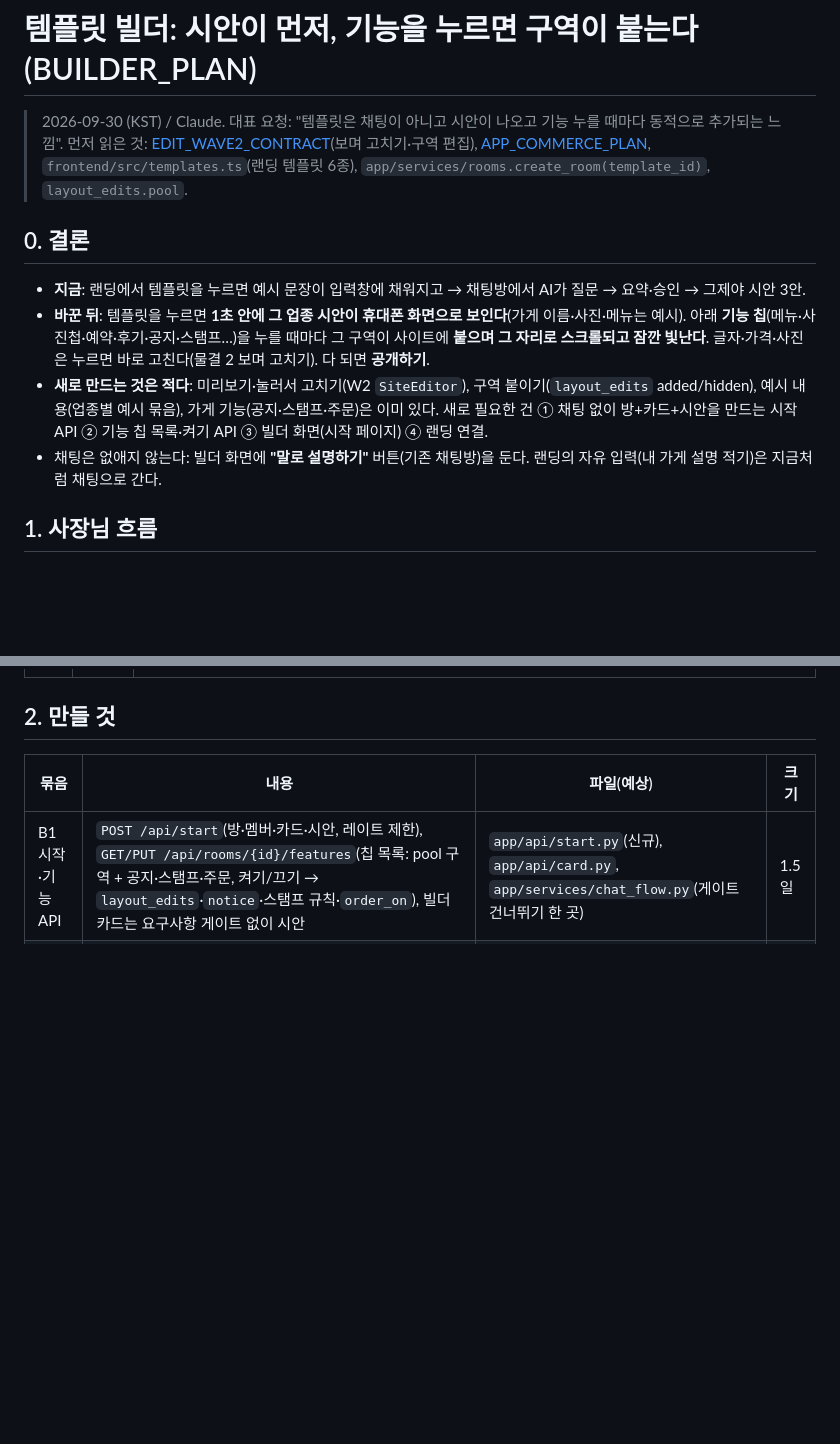
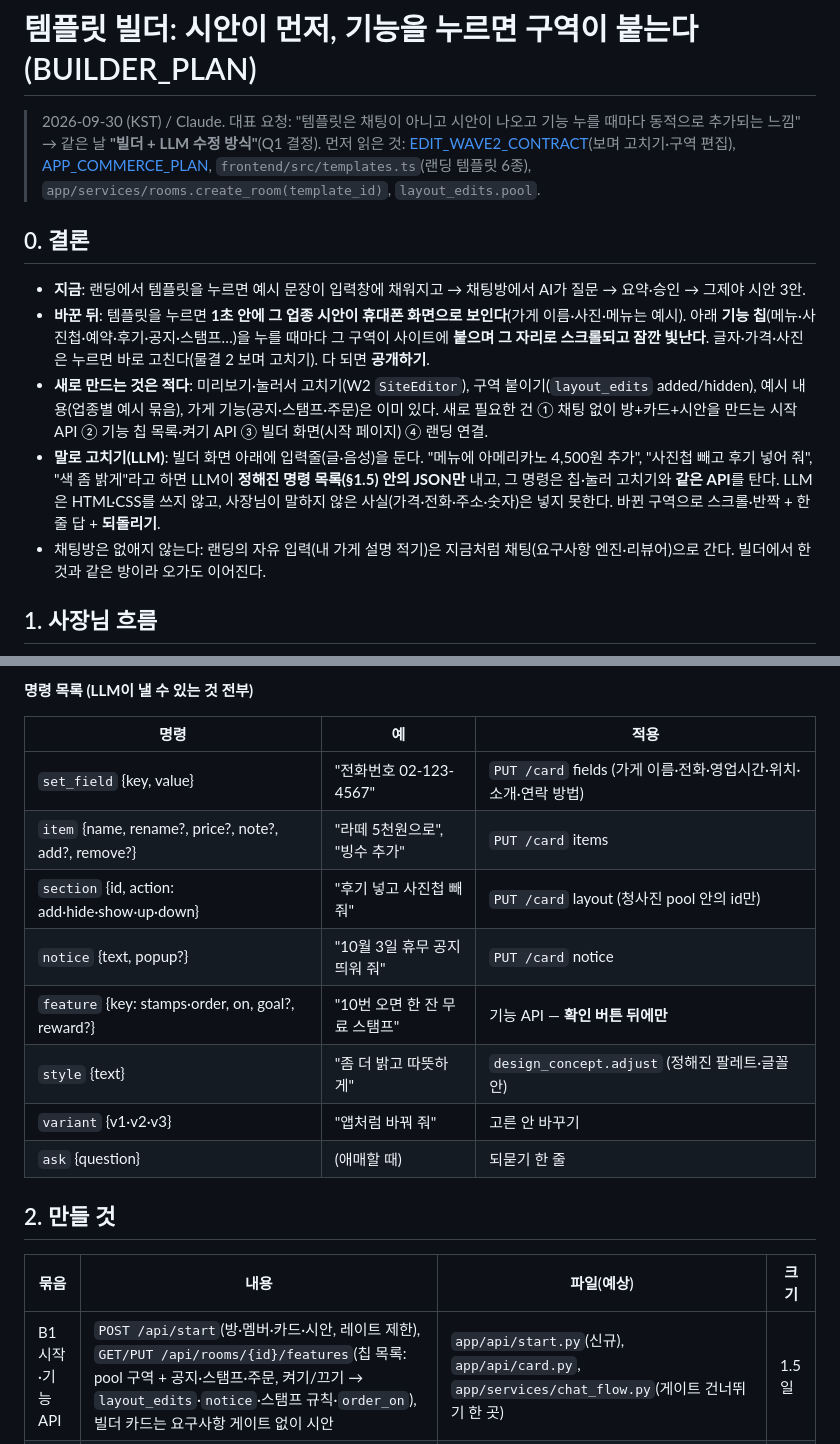
Before and after one commit to kyungsikjeung/agt001, a Markdown page: docs/product/BUILDER_PLAN.md, 2 parts joined by grey strips. GitHub-like rendering; blank space fills up the shorter version.

```diff
--- a/docs/product/BUILDER_PLAN.md
+++ b/docs/product/BUILDER_PLAN.md
@@ -1,6 +1,6 @@
 # 템플릿 빌더: 시안이 먼저, 기능을 누르면 구역이 붙는다 (BUILDER_PLAN)
 
-> 2026-09-30 (KST) / Claude. 대표 요청: "템플릿은 채팅이 아니고 시안이 나오고 기능 누를 때마다 동적으로 추가되는 느낌".
+> 2026-09-30 (KST) / Claude. 대표 요청: "템플릿은 채팅이 아니고 시안이 나오고 기능 누를 때마다 동적으로 추가되는 느낌" → 같은 날 **"빌더 + LLM 수정 방식"**(Q1 결정).
 > 먼저 읽은 것: [EDIT_WAVE2_CONTRACT](EDIT_WAVE2_CONTRACT.md)(보며 고치기·구역 편집), [APP_COMMERCE_PLAN](APP_COMMERCE_PLAN.md), `frontend/src/templates.ts`(랜딩 템플릿 6종), `app/services/rooms.create_room(template_id)`, `layout_edits.pool`.
 
 ## 0. 결론
@@ -8,7 +8,8 @@
 - **지금**: 랜딩에서 템플릿을 누르면 예시 문장이 입력창에 채워지고 → 채팅방에서 AI가 질문 → 요약·승인 → 그제야 시안 3안.
 - **바꾼 뒤**: 템플릿을 누르면 **1초 안에 그 업종 시안이 휴대폰 화면으로 보인다**(가게 이름·사진·메뉴는 예시). 아래 **기능 칩**(메뉴·사진첩·예약·후기·공지·스탬프…)을 누를 때마다 그 구역이 사이트에 **붙으며 그 자리로 스크롤되고 잠깐 빛난다**. 글자·가격·사진은 누르면 바로 고친다(물결 2 보며 고치기). 다 되면 **공개하기**.
 - **새로 만드는 것은 적다**: 미리보기·눌러서 고치기(W2 `SiteEditor`), 구역 붙이기(`layout_edits` added/hidden), 예시 내용(업종별 예시 묶음), 가게 기능(공지·스탬프·주문)은 이미 있다. 새로 필요한 건 ① 채팅 없이 방+카드+시안을 만드는 시작 API ② 기능 칩 목록·켜기 API ③ 빌더 화면(시작 페이지) ④ 랜딩 연결.
-- 채팅은 없애지 않는다: 빌더 화면에 **"말로 설명하기"** 버튼(기존 채팅방)을 둔다. 랜딩의 자유 입력(내 가게 설명 적기)은 지금처럼 채팅으로 간다.
+- **말로 고치기(LLM)**: 빌더 화면 아래에 입력줄(글·음성)을 둔다. "메뉴에 아메리카노 4,500원 추가", "사진첩 빼고 후기 넣어 줘", "색 좀 밝게"라고 하면 LLM이 **정해진 명령 목록(§1.5) 안의 JSON만** 내고, 그 명령은 칩·눌러 고치기와 **같은 API**를 탄다. LLM은 HTML·CSS를 쓰지 않고, 사장님이 말하지 않은 사실(가격·전화·주소·숫자)은 넣지 못한다. 바뀐 구역으로 스크롤·반짝 + 한 줄 답 + **되돌리기**.
+- 채팅방은 없애지 않는다: 랜딩의 자유 입력(내 가게 설명 적기)은 지금처럼 채팅(요구사항 엔진·리뷰어)으로 간다. 빌더에서 한 것과 같은 방이라 오가도 이어진다.
 
 ## 1. 사장님 흐름
 
@@ -41,3 +67,16 @@ flowchart LR
+**명령 목록 (LLM이 낼 수 있는 것 전부)**
+
+| 명령 | 예 | 적용 |
+|---|---|---|
+| `set_field` {key, value} | "전화번호 02-123-4567" | `PUT /card` fields (가게 이름·전화·영업시간·위치·소개·연락 방법) |
+| `item` {name, rename?, price?, note?, add?, remove?} | "라떼 5천원으로", "빙수 추가" | `PUT /card` items |
+| `section` {id, action: add·hide·show·up·down} | "후기 넣고 사진첩 빼 줘" | `PUT /card` layout (청사진 pool 안의 id만) |
+| `notice` {text, popup?} | "10월 3일 휴무 공지 띄워 줘" | `PUT /card` notice |
+| `feature` {key: stamps·order, on, goal?, reward?} | "10번 오면 한 잔 무료 스탬프" | 기능 API — **확인 버튼 뒤에만** |
+| `style` {text} | "좀 더 밝고 따뜻하게" | `design_concept.adjust` (정해진 팔레트·글꼴 안) |
+| `variant` {v1·v2·v3} | "앱처럼 바꿔 줘" | 고른 안 바꾸기 |
+| `ask` {question} | (애매할 때) | 되묻기 한 줄 |
+
 ## 2. 만들 것
 
 | 묶음 | 내용 | 파일(예상) | 크기 |
```
Also changed, not shown: other parts of docs/product/BUILDER_PLAN.md (+31 -1 lines).
